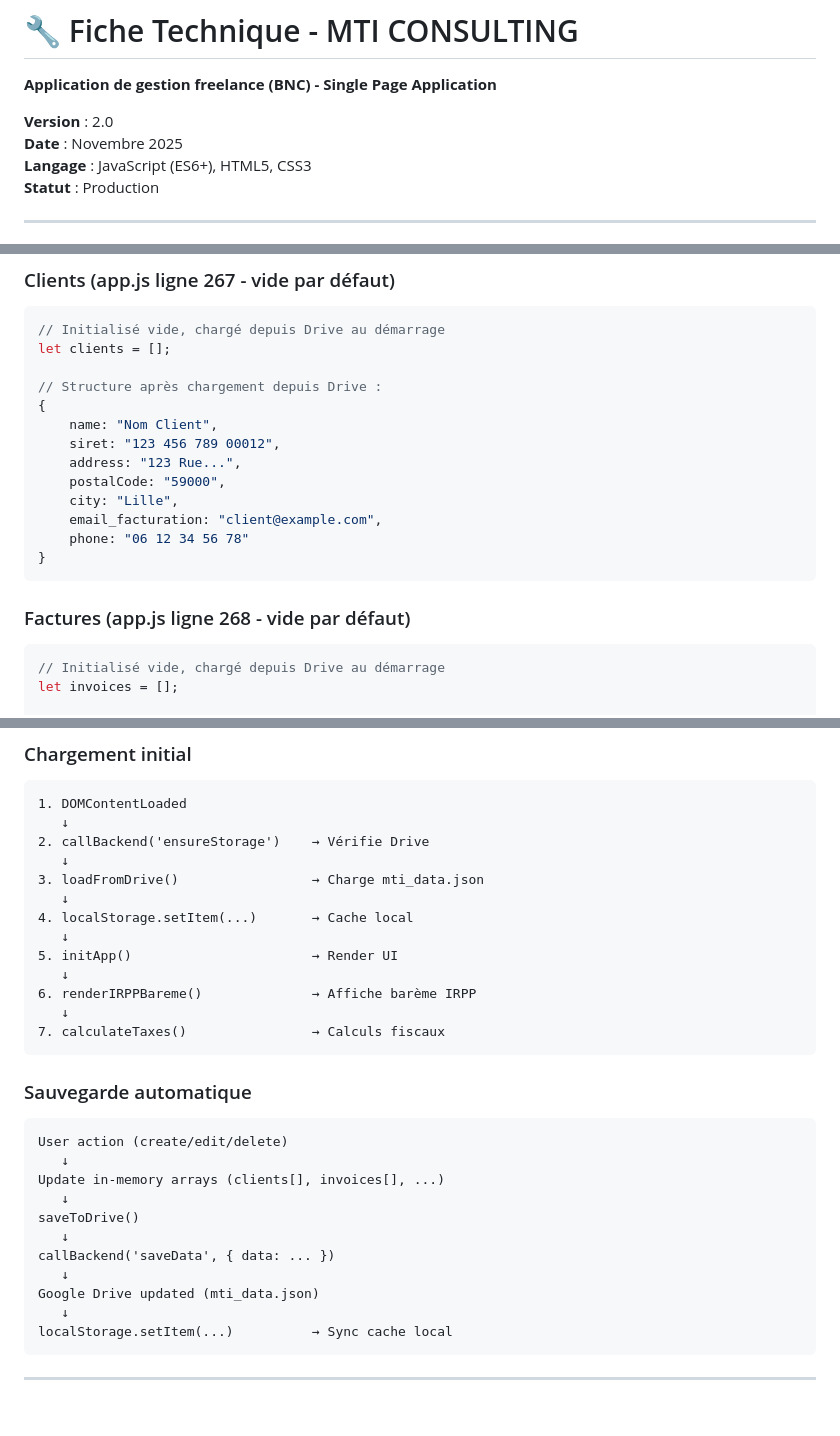
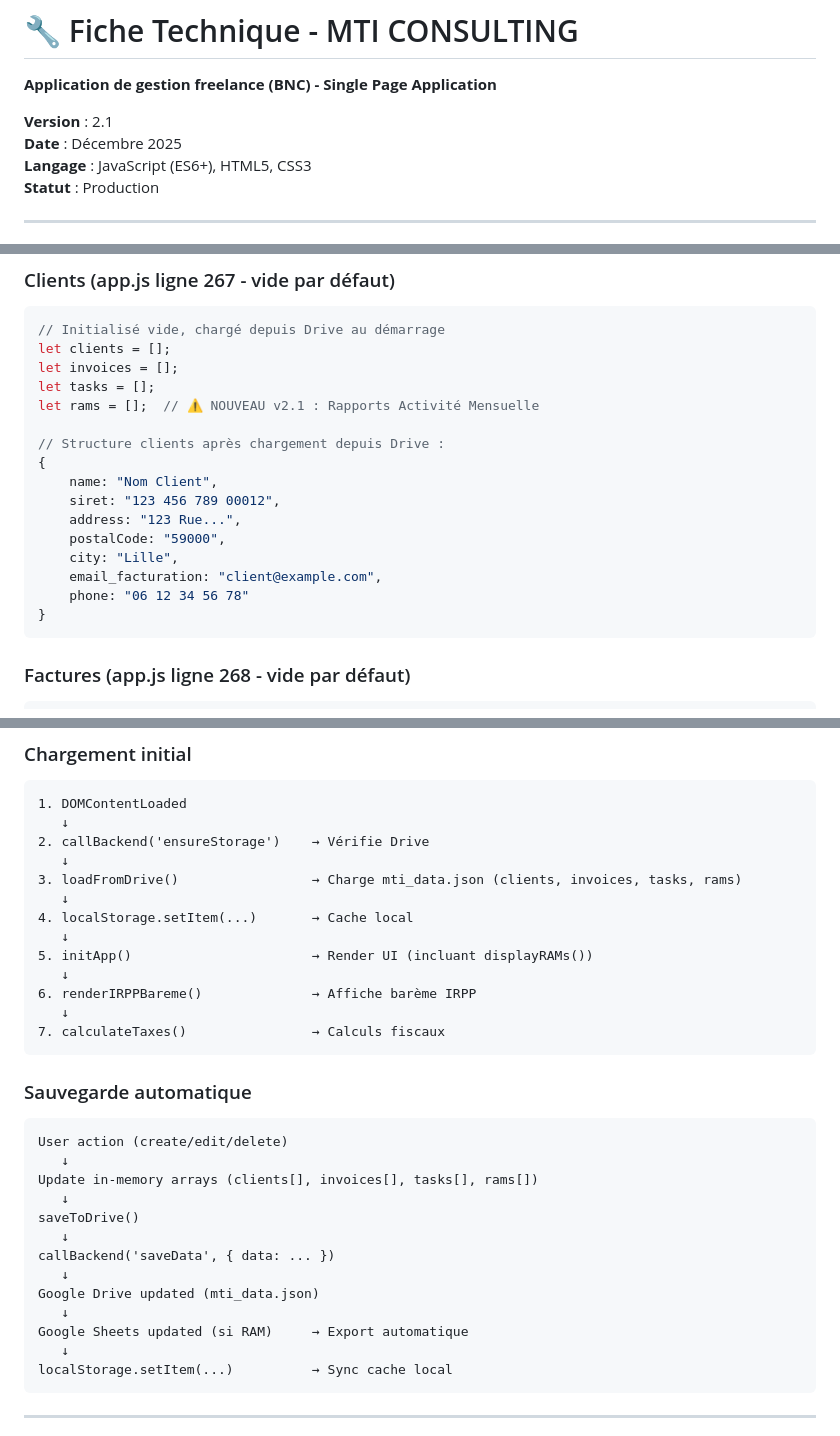
Before and after one commit to mtcdp59/Factu_MTI_CONSULTING, a Markdown page: docs/FICHE_TECHNIQUE.md, 3 parts joined by grey strips. GitHub-like rendering; blank space fills up the shorter version.

````diff
--- a/docs/FICHE_TECHNIQUE.md
+++ b/docs/FICHE_TECHNIQUE.md
@@ -2,8 +2,8 @@
 
 **Application de gestion freelance (BNC) - Single Page Application**
 
-**Version** : 2.0
-**Date** : Novembre 2025
+**Version** : 2.1
+**Date** : Décembre 2025
 **Langage** : JavaScript (ES6+), HTML5, CSS3
 **Statut** : Production
 
@@ -118,8 +119,11 @@ document.addEventListener('DOMContentLoaded', async function() {
 ```javascript
 // Initialisé vide, chargé depuis Drive au démarrage
 let clients = [];
+let invoices = [];
+let tasks = [];
+let rams = [];  // ⚠️ NOUVEAU v2.1 : Rapports Activité Mensuelle
 
-// Structure après chargement depuis Drive :
+// Structure clients après chargement depuis Drive :
 {
     name: "Nom Client",
     siret: "123 456 789 00012",
@@ -134,9 +138,6 @@ let clients = [];
 ### Factures (app.js ligne 268 - vide par défaut)
 
 ```javascript
-// Initialisé vide, chargé depuis Drive au démarrage
-let invoices = [];
-
 // Structure après chargement depuis Drive :
 {
     number: "2024-001",
@@ -489,11 +648,11 @@ fetch('https://www.googleapis.com/calendar/v3/calendars/.../events', {
    ↓
 2. callBackend('ensureStorage')    → Vérifie Drive
    ↓
-3. loadFromDrive()                 → Charge mti_data.json
+3. loadFromDrive()                 → Charge mti_data.json (clients, invoices, tasks, rams)
    ↓
 4. localStorage.setItem(...)       → Cache local
    ↓
-5. initApp()                       → Render UI
+5. initApp()                       → Render UI (incluant displayRAMs())
    ↓
 6. renderIRPPBareme()              → Affiche barème IRPP
    ↓
@@ -505,13 +664,15 @@ fetch('https://www.googleapis.com/calendar/v3/calendars/.../events', {
 ```
 User action (create/edit/delete)
    ↓
-Update in-memory arrays (clients[], invoices[], ...)
+Update in-memory arrays (clients[], invoices[], tasks[], rams[])
    ↓
 saveToDrive()
    ↓
 callBackend('saveData', { data: ... })
    ↓
 Google Drive updated (mti_data.json)
+   ↓
+Google Sheets updated (si RAM)     → Export automatique
    ↓
 localStorage.setItem(...)          → Sync cache local
 ```
````
Also changed, not shown: other parts of docs/FICHE_TECHNIQUE.md (+168 -8 lines), docs/BAREME_IRPP.md (+1 -1 lines).
